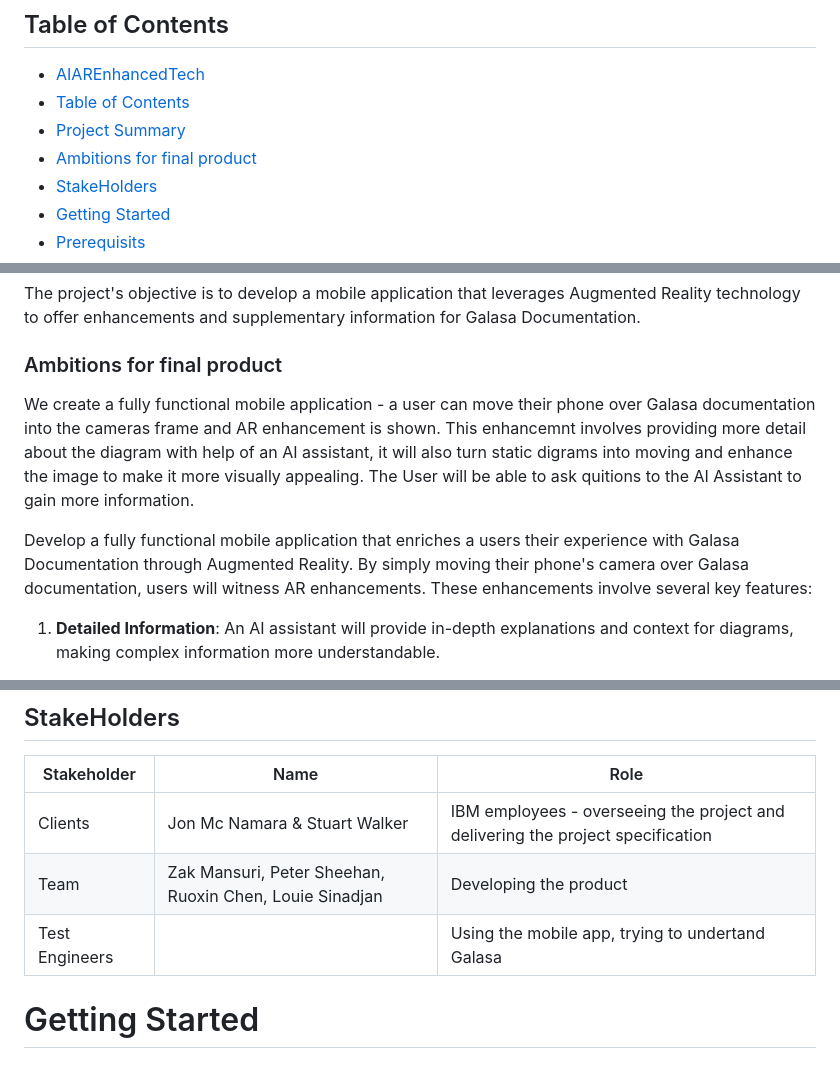
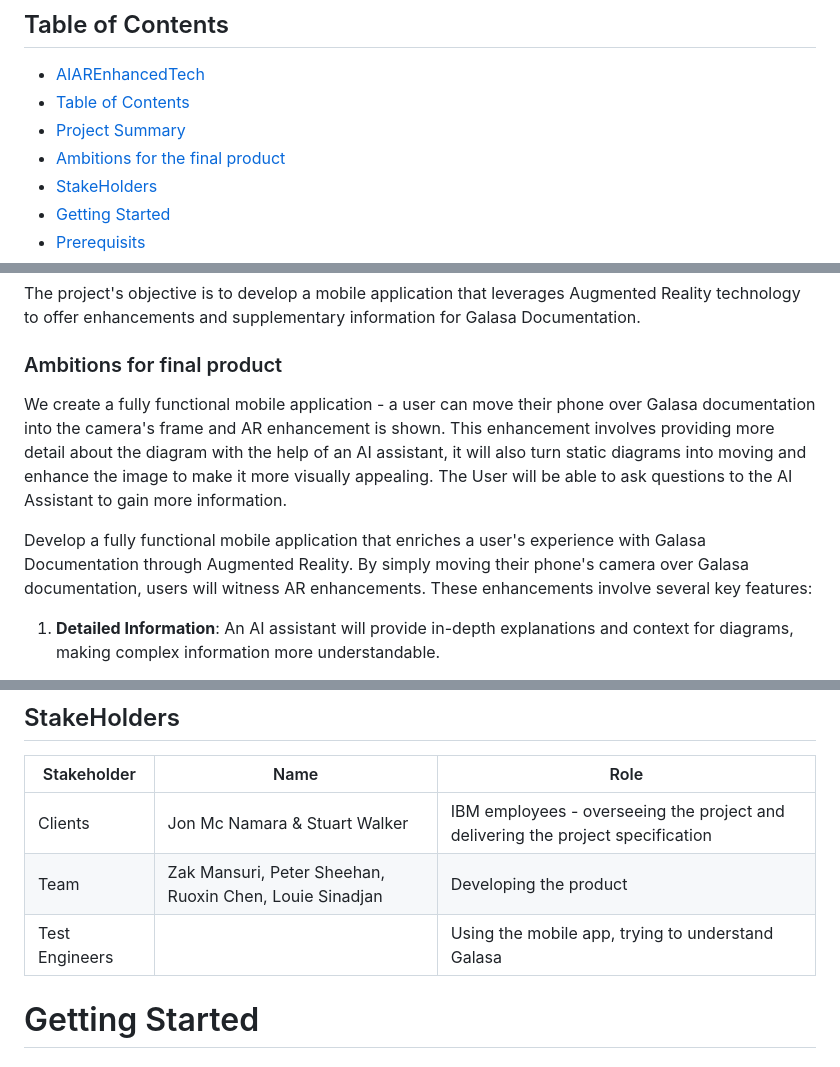
Before and after one commit to pw22232/AIAREnhanced-Tech, a Markdown page: README.md, 3 parts joined by grey strips. Rendered like a GitHub page.

```diff
--- a/README.md
+++ b/README.md
@@ -4,7 +4,7 @@
   - [AIAREnhancedTech](#2023-AIAREnhancedTech)
   - [Table of Contents](#Table-of-Contents)
   - [Project Summary](#Project-Summary)
-  - [Ambitions for final product](#Ambitions-for-final-product)
+  - [Ambitions for the final product](#Ambitions-for-final-product)
   - [StakeHolders](#StakeHolders)
   - [Getting Started](#Getting-Started)
   - [Prerequisits](#Prerequisits)
@@ -19,9 +19,9 @@ The project's objective is to develop a mobile application that leverages Augmen
 
 ### Ambitions for final product
 
-We create a fully functional mobile application - a user can move their phone over Galasa documentation into the cameras frame and AR enhancement is shown. This enhancemnt involves providing more detail about the diagram with help of an AI assistant, it will also turn static digrams into moving and enhance the image to make it more visually appealing. The User will be able to ask quitions to the AI Assistant to gain more information.
+We create a fully functional mobile application - a user can move their phone over Galasa documentation into the camera's frame and AR enhancement is shown. This enhancement involves providing more detail about the diagram with the help of an AI assistant, it will also turn static diagrams into moving and enhance the image to make it more visually appealing. The User will be able to ask questions to the AI Assistant to gain more information.
 
-Develop a fully functional mobile application that enriches a users their experience with Galasa Documentation through Augmented Reality. By simply moving their phone's camera over Galasa documentation, users will witness AR enhancements. These enhancements involve several key features:
+Develop a fully functional mobile application that enriches a user's experience with Galasa Documentation through Augmented Reality. By simply moving their phone's camera over Galasa documentation, users will witness AR enhancements. These enhancements involve several key features:
 
 1. **Detailed Information**: An AI assistant will provide in-depth explanations and context for diagrams, making complex information more understandable.
 
@@ -38,7 +38,7 @@ Our mobile app transforms the way users interact with Galasa Documentation, prov
 |-|-|-|
 |Clients| Jon Mc Namara & Stuart Walker | IBM employees - overseeing the project and delivering the project specification|
 | Team | Zak Mansuri, Peter Sheehan, Ruoxin Chen, Louie Sinadjan | Developing the product |
-| Test Engineers | | Using the mobile app, trying to undertand Galasa |
+| Test Engineers | | Using the mobile app, trying to understand Galasa |
 
 # Getting Started
 
```
Also changed, not shown: other parts of README.md (+1 -1 lines).
